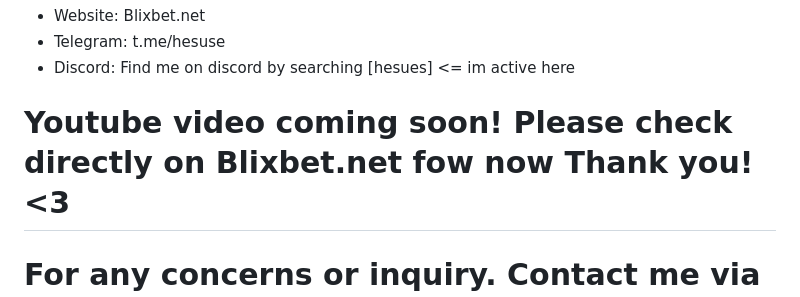
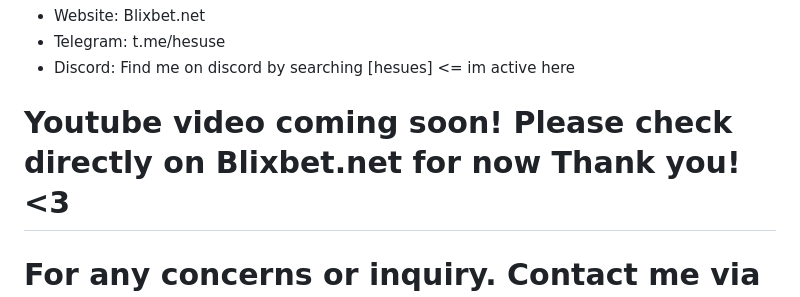
Before and after one commit to crazybets/Blixbet-Casino-Site, a Markdown page: README.md, the part around the change. GitHub-like rendering.

```diff
--- a/README.md
+++ b/README.md
@@ -58,7 +58,7 @@ Contact us for access/purchase Blixbet.net :
 - Discord: Find me on discord by searching [hesues] <= im active here
 
 
-#  Youtube video coming soon! Please check directly on Blixbet.net fow now Thank you! <3
+#  Youtube video coming soon! Please check directly on Blixbet.net for now Thank you! <3
 # For any concerns or inquiry. Contact me via Telegram: https://t.me/hesuse/
 
 ⚠️ Note: The website may receive updates over time, so the images shown above might not exactly reflect the most current design or features. Please visit crazybets.cc to view the live version for the latest look and functionality.
```
